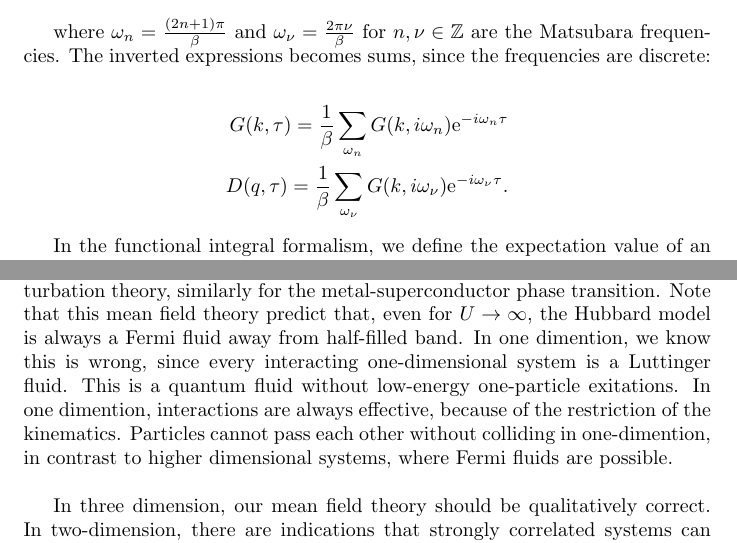
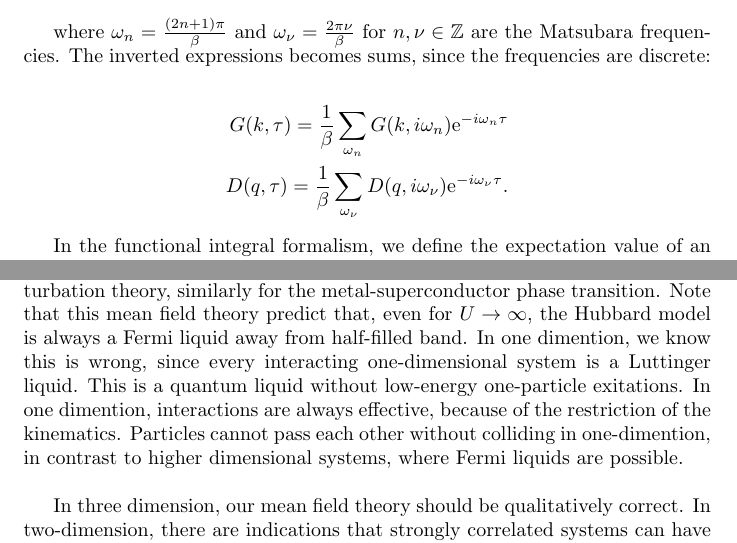
Before and after one commit to kklocker/funksjonalintegralmetoder, a LaTeX document (FY8305.tex, which reads tex/xxGreens.tex): two parts of pages 49 and 64 of 135, joined at a grey line, cut so that both start at the same text. Compiled offline with pdfLaTeX.

Commit message:
Fixes #2 . "fluids" -> "liquids"

```diff
--- a/tex/xxGreens.tex
+++ b/tex/xxGreens.tex
@@ -51,7 +51,7 @@ where $\omega_n = \frac{(2n+1)\pi}{\beta}$ and $\omega_\nu = \frac{2\pi \nu}{\be
 
 \begin{align*}
     G(k, \tau) = \frac{1}{\beta}\sum_{\omega_n}G(k, i\omega_n)\e^{-i\omega_n \tau} \\
-    D(q,\tau) = \frac{1}{\beta}\sum_{\omega_\nu}G(k, i\omega_\nu)\e^{-i\omega_\nu \tau}.
+    D(q,\tau) = \frac{1}{\beta}\sum_{\omega_\nu}D(q, i\omega_\nu)\e^{-i\omega_\nu \tau}.
 \end{align*}
 
 In the functional integral formalism, we define the expectation value of an operator as
@@ -591,6 +591,6 @@ Generally, the conductivity of a translationally invariant system is of the form
 
 Thus a translationally invariant system has infinite d.c. conductivity. $D$ is often called the rigid conductivity, or the Drude-weight. In our model, $D \sim b^2$. Many years ago, Walter Kohn suggested using $D$ as the order parameter for a metallic system (non-zero drude weight). Our example above show that this wasn't a bad suggestion. \\
 
-The problem of describing an insulator-metal phase transitions is a notoriously hard problem. The fact that we find this using this very simple approximation really show the potential of the functional integral formalism, especially in strongly correlated systems. Free theory with half-filled band is a good metal, not an insulator. It would have been hopeless to find this transitions using perturbation theory, similarly for the metal-superconductor phase transition. Note that this mean field theory predict that, even for $U \to \infty$, the Hubbard model is always a Fermi fluid away from half-filled band. In one dimention, we know this is wrong, since every interacting one-dimensional system is a Luttinger fluid. This is a quantum fluid without low-energy one-particle exitations. In one dimention, interactions are always effective, because of the restriction of the kinematics. Particles cannot pass each other without colliding in one-dimention, in contrast to higher dimensional systems, where Fermi fluids are possible. \\
+The problem of describing an insulator-metal phase transitions is a notoriously hard problem. The fact that we find this using this very simple approximation really show the potential of the functional integral formalism, especially in strongly correlated systems. Free theory with half-filled band is a good metal, not an insulator. It would have been hopeless to find this transitions using perturbation theory, similarly for the metal-superconductor phase transition. Note that this mean field theory predict that, even for $U \to \infty$, the Hubbard model is always a Fermi liquid away from half-filled band. In one dimention, we know this is wrong, since every interacting one-dimensional system is a Luttinger liquid. This is a quantum liquid without low-energy one-particle exitations. In one dimention, interactions are always effective, because of the restriction of the kinematics. Particles cannot pass each other without colliding in one-dimention, in contrast to higher dimensional systems, where Fermi liquids are possible. \\
 
-In three dimension, our mean field theory should be qualitatively correct. In two-dimension, there are indications that strongly correlated systems can have non-fermi fluid behaviour, so mean field theory is not the end of the story. We might later on look at what happens when we turn on fluctuations in this model. Then the quasiparticles starts interacting with the fermions we found using mean field theory. The result is: superconductivity! \\
+In three dimension, our mean field theory should be qualitatively correct. In two-dimension, there are indications that strongly correlated systems can have non-fermi liquid behaviour, so mean field theory is not the end of the story. We might later on look at what happens when we turn on fluctuations in this model. Then the quasiparticles starts interacting with the fermions we found using mean field theory. The result is: superconductivity! \\
```
Also changed, not shown: tex/1d_fermionic_systems.tex (+1 -1 lines), FY8305.pdf, 1 other file.
